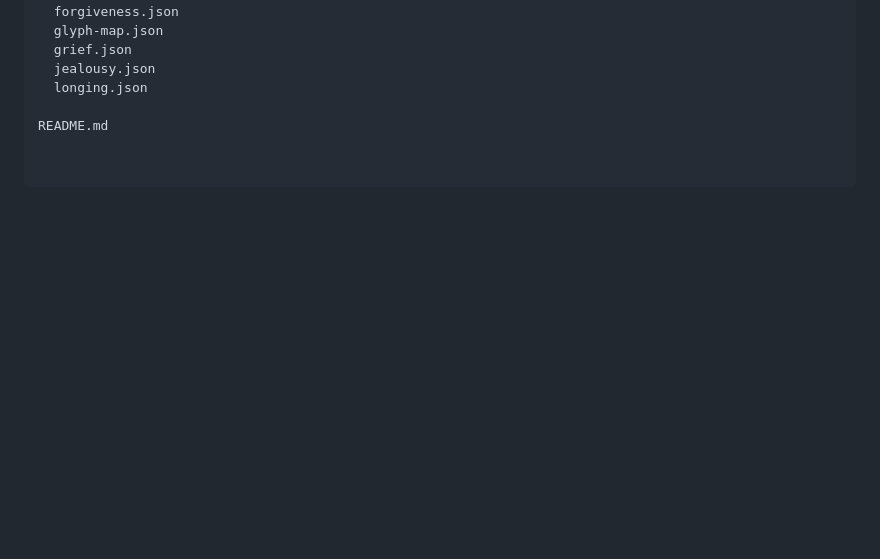
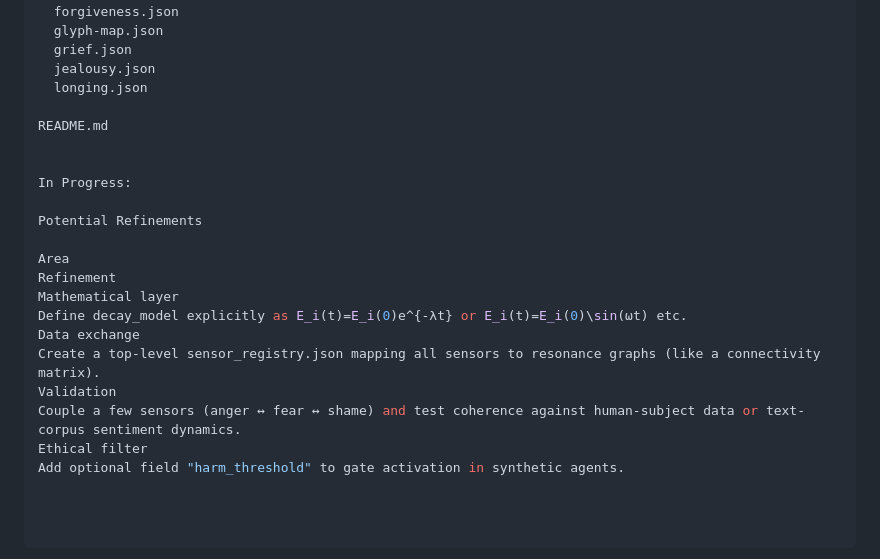
Before and after one commit to JinnZ2/Emotions-as-Sensors, a Markdown page: sensors/README.md, the part around the change. Rendered like a GitHub page; blank space fills up the shorter version.

```diff
--- a/sensors/README.md
+++ b/sensors/README.md
@@ -141,3 +141,19 @@ sensors/
   longing.json
 
 README.md
+
+
+In Progress:
+
+Potential Refinements
+
+Area
+Refinement
+Mathematical layer
+Define decay_model explicitly as E_i(t)=E_i(0)e^{-λt} or E_i(t)=E_i(0)\sin(ωt) etc.
+Data exchange
+Create a top-level sensor_registry.json mapping all sensors to resonance graphs (like a connectivity matrix).
+Validation
+Couple a few sensors (anger ↔ fear ↔ shame) and test coherence against human-subject data or text-corpus sentiment dynamics.
+Ethical filter
+Add optional field "harm_threshold" to gate activation in synthetic agents.
```
